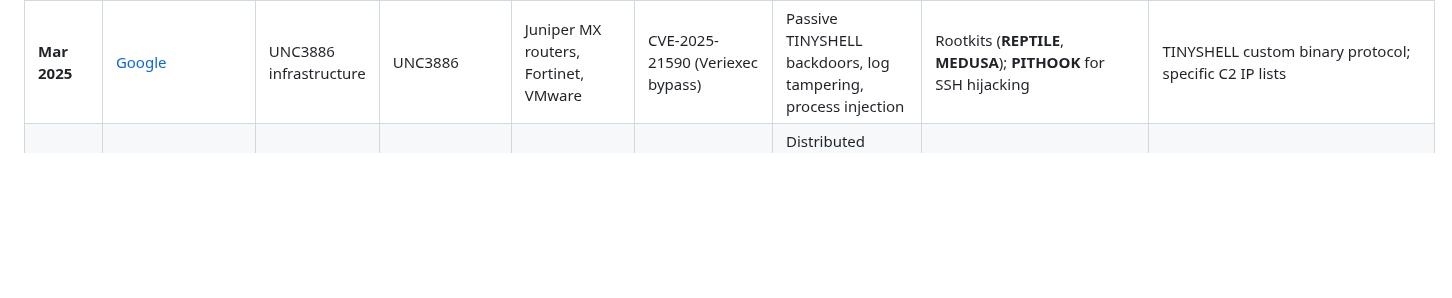
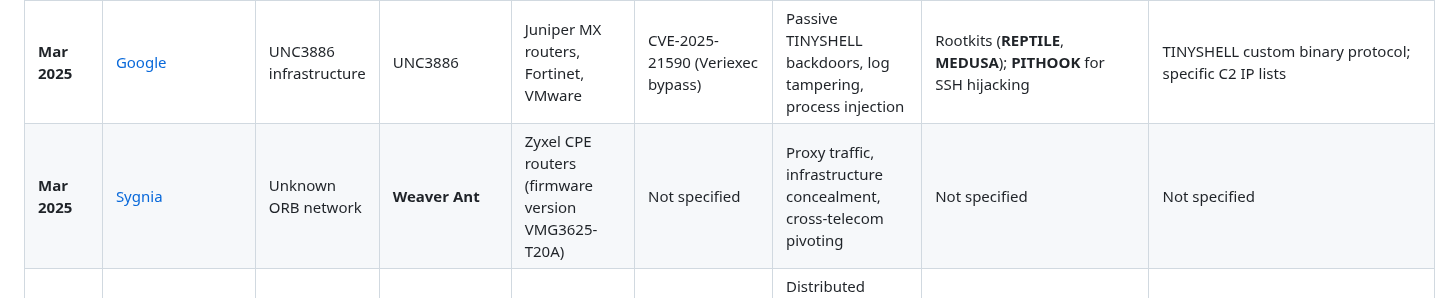
Before and after one commit to BushidoUK/Project-Orbital, a Markdown page: README.md, the part around the change. Rendered like a GitHub page; blank space fills up the shorter version.

Commit message:
Add new entry for Weaver Ant botnet in README

```diff
--- a/README.md
+++ b/README.md
@@ -29,6 +29,7 @@ Project ORBITAL is a centralized matrix for mapping, fingerprinting, and hunting
 | **Sept 2024** | [FBI/CNMF/NSA](https://media.defense.gov/2024/Sep/18/2003547016/-1/-1/0/CSA-PRC-LINKED-ACTORS-BOTNET.PDF) | Sparrow / Integrity Technology Group Botnet | **Flax Typhoon** (RedJuliett, Ethereal Panda) | SOHO routers, firewalls, NAS, IoT (webcams, DVRs, IP cameras) | 60+ CVEs | DDoS attacks, cyber espionage, reconnaissance, malware delivery | Linux-based Mirai variant; some self-deleting payloads | Port 443 (C2), Port 34125 (Mgmt); subdomains of **`*.w8510.com`**; requests to `c.speedtest.net` |
 | **Feb 2025** | [Sekoia](https://www.sekoia.com/blog/polaredge-unveiling-an-uncovered-iot-botnet) | PolarEdge | China-nexus (Hypothesized) | Cisco RV series, ASUS, QNAP, Synology | CVE-2023-20118 | Custom TLS backdoor, encrypted C2, log cleaning, firewall adjustment | Modifies `/etc/flash/etc/cipher.sh`; injects into system startup files | Mbed TLS (PolarSSL) test certificates; random high ports |
 | **Mar 2025** | [Google](https://cloud.google.com/blog/topics/threat-intelligence/china-nexus-espionage-targets-juniper-routers) | UNC3886 infrastructure | UNC3886 | Juniper MX routers, Fortinet, VMware | CVE-2025-21590 (Veriexec bypass) | Passive TINYSHELL backdoors, log tampering, process injection | Rootkits (**REPTILE**, **MEDUSA**); **PITHOOK** for SSH hijacking | TINYSHELL custom binary protocol; specific C2 IP lists |
+| **Mar 2025** | [Sygnia](https://www.sygnia.co/threat-reports-and-advisories/weaver-ant-tracking-a-china-nexus-cyber-espionage-operation/) | Unknown ORB network | **Weaver Ant** | Zyxel CPE routers (firmware version VMG3625-T20A) | Not specified | Proxy traffic, infrastructure concealment, cross-telecom pivoting | Not specified | Not specified |
 | **May 2025** | [Sekoia](https://www.sekoia.com/blog/vicioustrap-infiltrate-control-lure-turning-edge-devices-into-honeypots-en-masse) | ViciousTrap | Chinese-speaking actor | Cisco, D-Link, Linksys, ASUS, QNAP, Araknis | CVE-2023-20118, CVE-2021-32030 | Distributed honeypot network; Man-in-the-Middle (MitM) redirection | **NetGhost** redirection script via **iptables** | IP 101.99.91[.]151; unique **JARM** hash: `29d3fd000...` |
 | **May 2025** | [GreyNoise Labs](https://www.labs.greynoise.io/grimoire/2025-03-28-ayysshush/) | AyySSHush | China-nexus | ASUS routers | CVE-2023-39780 | Disables TrendMicro security features; enables remote SSH on high port | Official ASUS SSH settings (persists across firmware upgrades) | TCP/53282; User-Agent: `asusrouter--` |
 | **June 2025** | [SecurityScorecard](https://securityscorecard.com/wp-content/uploads/2025/06/LapDogs-STRIKE-Report-June-2025.pdf) | LapDogs | UAT-5918 (China-Nexus) | Ruckus Wireless, Buffalo AirStation, Cisco-Linksys, D-Link | CVE-2015-1548, CVE-2017-17663 | Reconnaissance, anonymized browsing, port/vulnerability scanning | **ShortLeash** custom `.service` file (systemd) | JARM: `3fd3fd16d...`; Spoofed LAPD (City of LA) certs |
```
